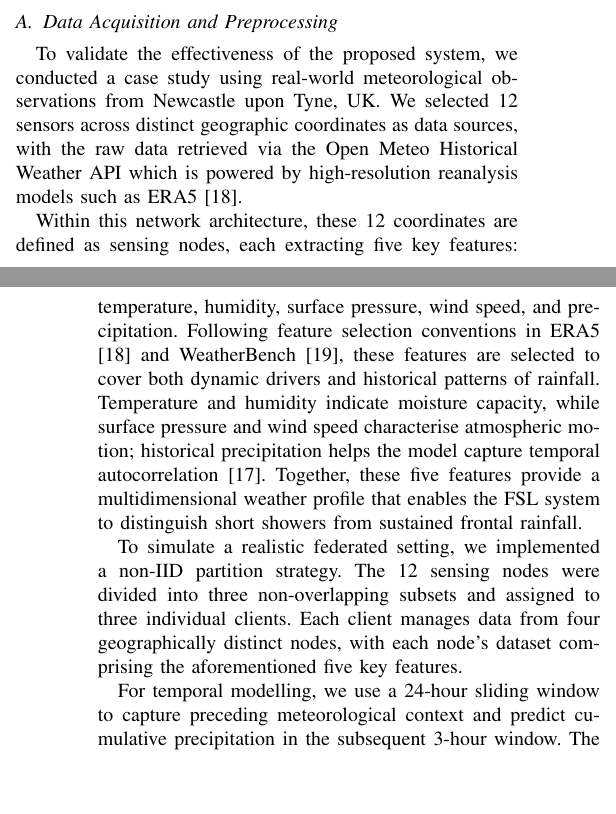
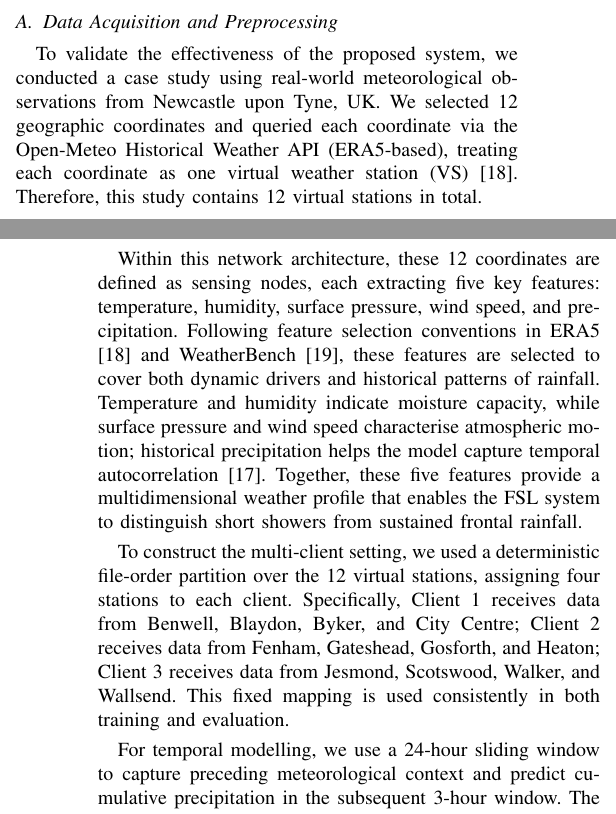
Before and after one commit to Neltharion1127/csc8114, a LaTeX paper (paper/csc8114.tex): two parts of the columns of pages 4 and 5 of 9, joined at a grey line, cut so that both start at the same text, the shorter picture padded with empty space. Compiled offline with pdfLaTeX.

Commit message:
refine dataset description and deterministic client partition

```diff
--- a/paper/csc8114.tex
+++ b/paper/csc8114.tex
@@ -156,11 +156,11 @@ We apply activation/gradient compression to both smashed activations and cut lay
 
 \subsection{Data Acquisition and Preprocessing}
 \label{subsec:dataset}
-To validate the effectiveness of the proposed system, we conducted a case study using real-world meteorological observations from Newcastle upon Tyne, UK. We selected 12 sensors across distinct geographic coordinates as data sources, with the raw data retrieved via the Open Meteo Historical Weather API  which is powered by high-resolution reanalysis models such as ERA5 \cite{hersbach2020era5}.
+To validate the effectiveness of the proposed system, we conducted a case study using real-world meteorological observations from Newcastle upon Tyne, UK. We selected 12 geographic coordinates and queried each coordinate via the Open-Meteo Historical Weather API (ERA5-based), treating each coordinate as one virtual weather station (VS) \cite{hersbach2020era5}. Therefore, this study contains 12 virtual stations in total.
 
 Within this network architecture, these 12 coordinates are defined as sensing nodes, each extracting five key features: temperature, humidity, surface pressure, wind speed, and precipitation. Following feature selection conventions in ERA5 \cite{hersbach2020era5} and WeatherBench \cite{rasp2020weatherbench}, these features are selected to cover both dynamic drivers and historical patterns of rainfall. Temperature and humidity indicate moisture capacity, while surface pressure and wind speed characterise atmospheric motion; historical precipitation helps the model capture temporal autocorrelation \cite{saeed2021rainfall}. Together, these five features provide a multidimensional weather profile that enables the FSL system to distinguish short showers from sustained frontal rainfall.
 
-To simulate a realistic federated setting, we implemented a non-IID partition strategy. The 12 sensing nodes were divided into three non-overlapping subsets and assigned to three individual clients. Each client manages data from four geographically distinct nodes, with each node's dataset comprising the aforementioned five key features.
+To construct the multi-client setting, we used a deterministic file-order partition over the 12 virtual stations, assigning four stations to each client. Specifically, Client 1 receives data from Benwell, Blaydon, Byker, and City Centre; Client 2 receives data from Fenham, Gateshead, Gosforth, and Heaton; Client 3 receives data from Jesmond, Scotswood, Walker, and Wallsend. This fixed mapping is used consistently in both training and evaluation.
 
 For temporal modelling, we use a 24-hour sliding window to capture preceding meteorological context and predict cumulative precipitation in the subsequent 3-hour window. The dataset is split chronologically to preserve temporal integrity: the final 14 days are used as the test set, and the preceding 14 days are used as the validation set. This split avoids temporal leakage and supports fair evaluation.
 
```
Also changed, not shown: paper/csc8114.tex (2 more changed lines).
